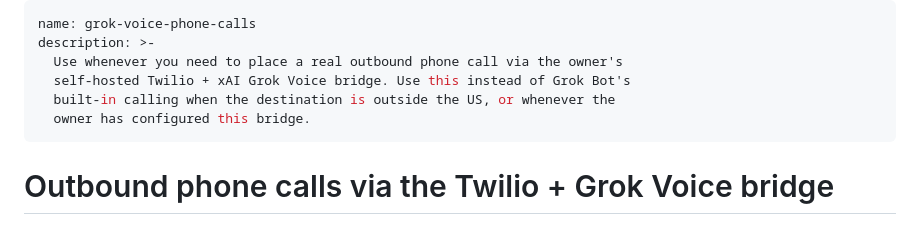
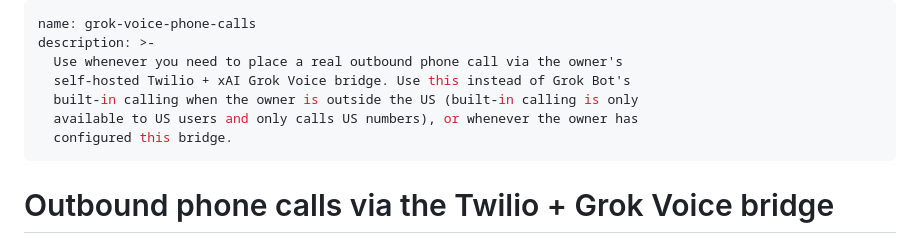
Before and after one commit to forcequit/twilio-grok-voice-bridge, a Markdown page: skill/SKILL.md, the part around the change. Rendered like a GitHub page.

```diff
--- a/skill/SKILL.md
+++ b/skill/SKILL.md
@@ -3,8 +3,9 @@ name: grok-voice-phone-calls
 description: >-
   Use whenever you need to place a real outbound phone call via the owner's
   self-hosted Twilio + xAI Grok Voice bridge. Use this instead of Grok Bot's
-  built-in calling when the destination is outside the US, or whenever the
-  owner has configured this bridge.
+  built-in calling when the owner is outside the US (built-in calling is only
+  available to US users and only calls US numbers), or whenever the owner has
+  configured this bridge.
 ---
 
 # Outbound phone calls via the Twilio + Grok Voice bridge
```
Also changed, not shown: AGENTS.md (added, +39 -0 lines), README.md (+12 -8 lines), twilio-grok-voice-bridge/README.md (+1 -1 lines), steps.png.
